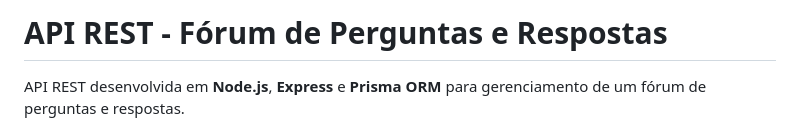
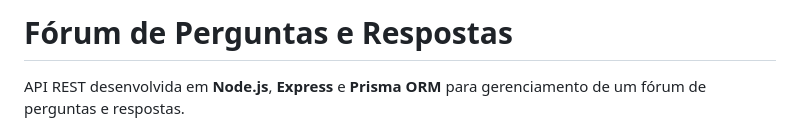
Before and after one commit to GatutiaDev/Certificadora_De_Competencia_Identaria, a Markdown page: README.md, the part around the change. Drawn GitHub-style.

Commit message:
Update project title in README.md

```diff
--- a/README.md
+++ b/README.md
@@ -1,4 +1,4 @@
-# API REST - Fórum de Perguntas e Respostas
+# Fórum de Perguntas e Respostas
 
 API REST desenvolvida em **Node.js**, **Express** e **Prisma ORM** para gerenciamento de um fórum de perguntas e respostas.
 
```
